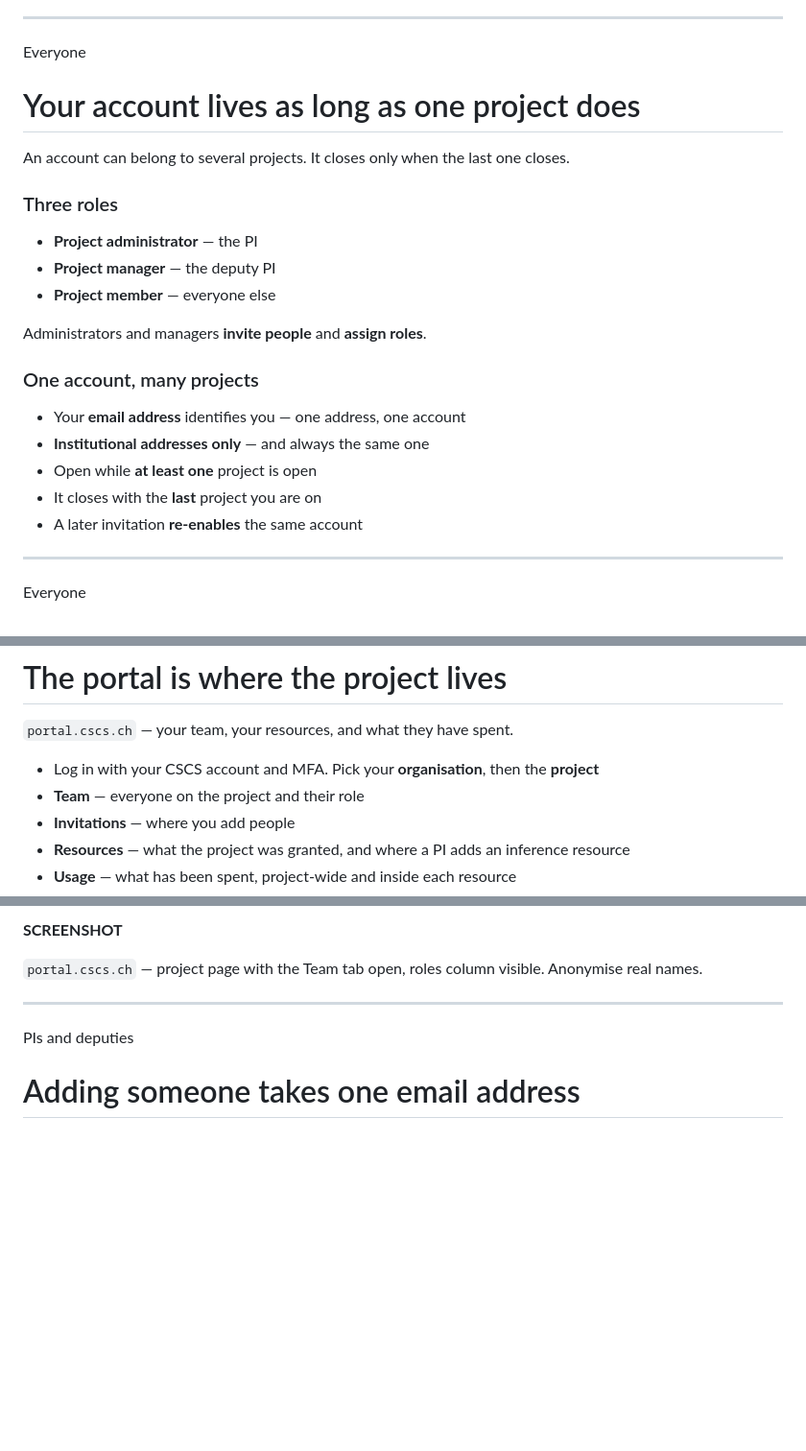
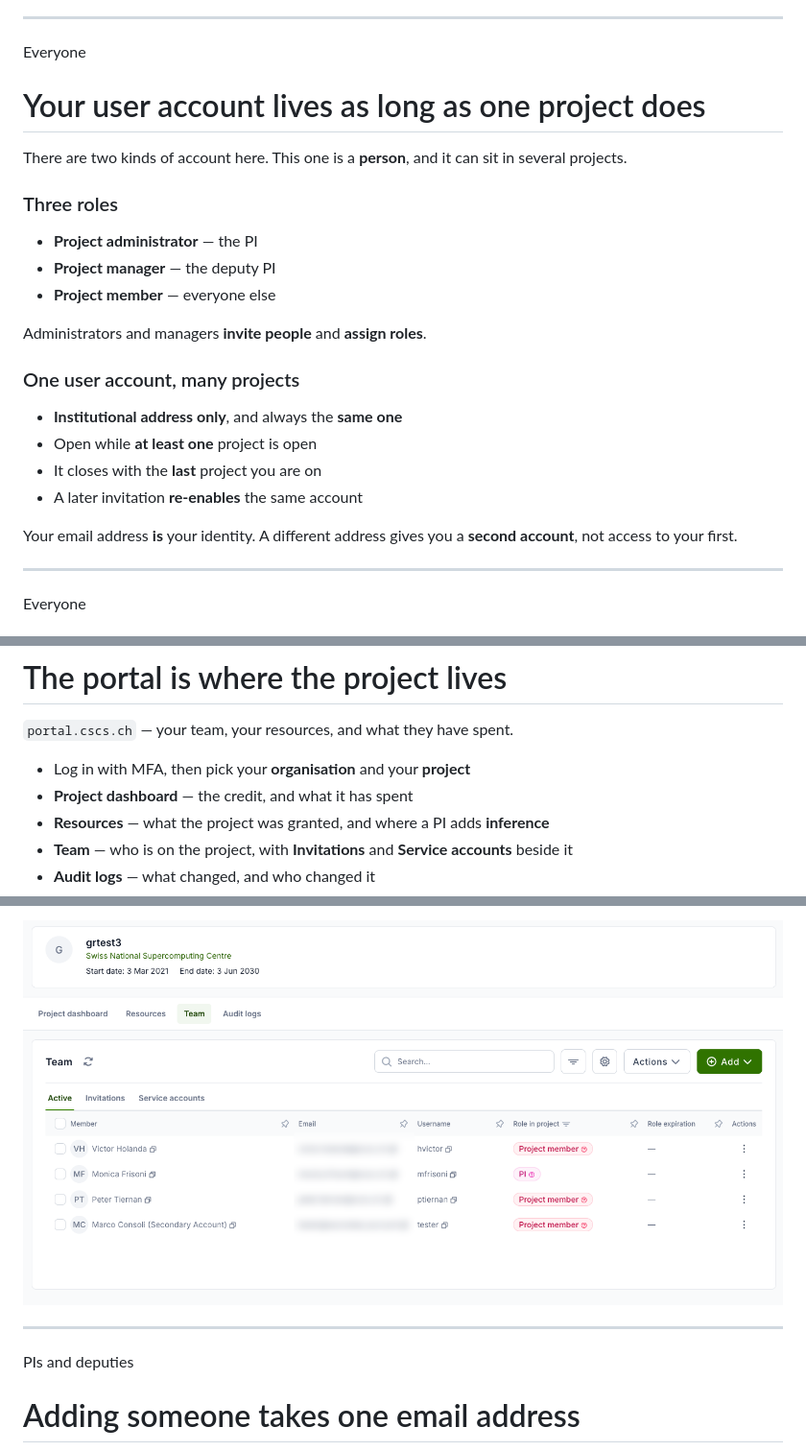
Before and after one commit to eth-cscs/ml-project-example, a Markdown page: slides/01-project-access.md, 3 parts joined by grey strips. Shown at 96% size. Drawn GitHub-style; pictures changed too: assets/screenshots/portal-team-tab.png (added); blank space fills up the shorter version.

Commit message:
Put the real Team tab on the portal slide, and name the user account
The capture corrects the slide. It listed "Invitations" and "Usage" as
places to go; neither is a tab. The project has four — Project dashboard,
Resources, Team, Audit logs — and Invitations and Service accounts sit inside
Team, next to Active. The bullets now follow the navigation the audience will
actually see, and the Service accounts tab appearing here pays off the slide
before it.

The email column is blurred. Those are real colleagues, and this deck is
published to a public GitHub Pages site where their addresses would be
scrapeable. Names, usernames and roles stay readable, which is what the slide
is for. Recorded in assets/screenshots/TODO.md with how to redo it.

Two bullets are inferred rather than read off the capture — what Project
dashboard and Audit logs contain — and carry a TODO(verify).

On the account slide: it is now "Your user account", stated as one of two
kinds, because the slide after it is service accounts and the contrast is the
point. The email rule was a bullet among five; it is now the accent line on
its own, because it is the one thing on the slide that people get wrong in a
way that costs them an account: a different address does not get you back in,
it gives you a second identity.

Co-Authored-By: Claude Opus 5 (1M context) <noreply@anthropic.com>

```diff
--- a/slides/01-project-access.md
+++ b/slides/01-project-access.md
@@ -99,9 +99,9 @@ CSCS — re-check them the week before, they change per call. -->
 <!-- _footer: 'Alps technical training · Swiss AI Initiative Annual Meeting 2026 · docs.cscs.ch/accounts/' -->
 <div class="audience all">Everyone</div>
 
-# Your account lives as long as one project does
+# Your user account lives as long as one project does
 
-An account can belong to several projects. It closes only when the last one closes.
+There are two kinds of account here. This one is a **person**, and it can sit in several projects.
 
 <div class="cols">
 <div>
@@ -117,10 +117,9 @@ Administrators and managers **invite people** and **assign roles**.
 </div>
 <div class="card">
 
-### One account, many projects
+### One user account, many projects
 
-- Your **email address** identifies you — one address, one account
-- **Institutional addresses only** — and always the same one
+- **Institutional address only**, and always the **same one**
 - Open while **at least one** project is open
 - It closes with the **last** project you are on
 - A later invitation **re-enables** the same account
@@ -128,13 +127,20 @@ Administrators and managers **invite people** and **assign roles**.
 </div>
 </div>
 
+<div class="accent">
+
+Your email address **is** your identity. A different address gives you a **second account**, not access to your first.
+
+</div>
+
 <!--
 - Three words the portal uses. Project administrator is the PI, project manager is the deputy, project member is everyone else.
 - Only the first two invite people and set roles.
 - Now the important part, and I will say it slowly.
 - Your email address is your identity. One address, one account, and institutional addresses only.
-- Always use the same one. A different address gives you a second account, not access to your old one.
-- An account can belong to several projects, and stays open while one of them is open.
+- Always use the same one. A different address does not get you back into your old account. It gives you a second one.
+- If you have changed institution, or you were invited on a different address, talk to us. Do not just accept with the new one.
+- A user account can belong to several projects, and stays open while one of them is open.
 - It closes with the last project you are on. What happens at a project end date comes later, with the budget.
 - Good news: a later invitation switches the same account back on.
 - Next: that is an account with a person behind it. There is a second kind without one.
@@ -212,10 +218,10 @@ documents the request and the template but never says the feature is off until a
 <div class="cols-narrow">
 <div>
 
-- Log in with your CSCS account and MFA. Pick your **organisation**, then the **project**
-- **Team** — everyone on the project and their role
-- **Invitations** — where you add people
-- **Resources** — what the project was granted, and where a PI adds an inference resource
-- **Usage** — what has been spent, project-wide and inside each resource
+- Log in with MFA, then pick your **organisation** and your **project**
+- **Project dashboard** — the credit, and what it has spent
+- **Resources** — what the project was granted, and where a PI adds **inference**
+- **Team** — who is on the project, with **Invitations** and **Service accounts** beside it
+- **Audit logs** — what changed, and who changed it
 
 </div>
@@ -223,8 +229,5 @@ documents the request and the template but never says the feature is off until a
 
-**SCREENSHOT**
-
-`portal.cscs.ch` — project page with the Team tab open, roles column visible.
-Anonymise real names.
+![The portal showing a project. A header card with the project name and its start and end dates, a row of four tabs — Project dashboard, Resources, Team, Audit logs — and the Team card open on Active, beside Invitations and Service accounts. The table lists each member with their username, their role in the project and a role expiration column.](../assets/screenshots/portal-team-tab.png)
 
 </div>
 </div>
@@ -232,16 +235,28 @@ Anonymise real names.
 <!--
 - If you are a PI and you have never opened this, the next few minutes are the ones to stay awake for.
 - This is a tour, not a tutorial. One sentence per step.
-- Log in — the same login as every other CSCS web application — then pick your organisation and your project.
-- Then four things, and most PIs have seen none of them.
-- Team: everyone on the project and what they can do. That is the question you email us about most.
-- Invitations: where you add people, and we will do that on the next slide.
-- Resources: what the project was actually granted. This is also where you add an inference resource.
-- Usage: what has been spent, for the project as a whole and inside each resource. There is a slide on that shortly.
-- Look at the roles column here.
+- Log in with the same account as every other CSCS web application, then pick your organisation and your project.
+- The header tells you the two dates that matter: when the project started and when it ends.
+- Then four tabs, and most PIs have seen none of them.
+- Project dashboard is the credit and what you have spent. There is a slide on that shortly.
+- Resources is what the project was actually granted. It is also where you add an inference resource.
+- Team is who is on the project. Look at the roles column.
+- Next to Active you have Invitations, where you add people, and Service accounts.
+- Audit logs is the record of what changed and who changed it.
 - Next: your team is listed, but the new student is not on it yet. Let us add them.
-DOCS: docs.cscs.ch/accounts/ (portal section)
+DOCS: docs.cscs.ch/accounts/
 -->
+
+<!-- Screenshot captured 25 August 2026 from the test project grtest3. The email column is
+deliberately blurred: those are real colleagues and this deck is published to a public
+GitHub Pages site. To use the unblurred capture, re-crop the original without the
+GaussianBlur paste — see the commit that added this file.
+
+TODO(verify): the tab names are read straight off the capture, which is why the old
+"Invitations" and "Usage" bullets are gone — neither is a tab. What is NOT verified is
+what "Project dashboard" and "Audit logs" contain; the descriptions above are inferred
+from their names and from where the consumption panels most likely live. Click both and
+correct the two bullets. -->
 
 ---
 <!-- _footer: 'Alps technical training · Swiss AI Initiative Annual Meeting 2026 · docs.cscs.ch/accounts/' -->
```
Also changed, not shown: other parts of slides/01-project-access.md (+1 -1 lines), assets/screenshots/TODO.md (+16 -1 lines), 1 other file.
